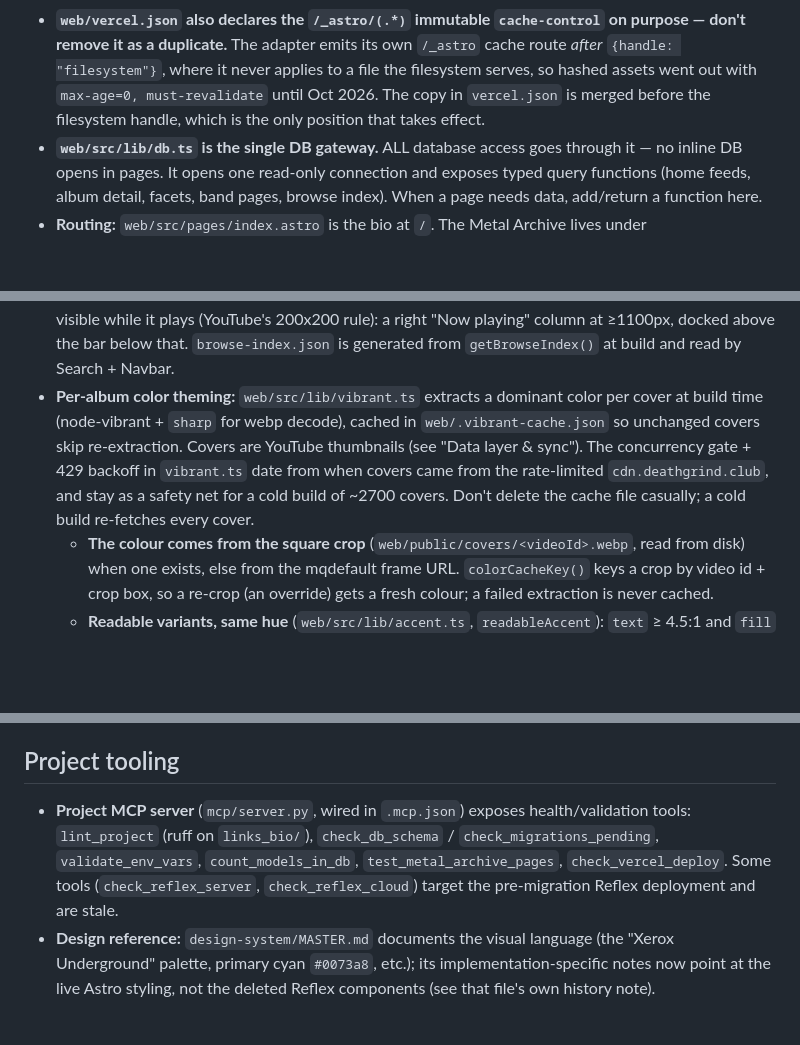
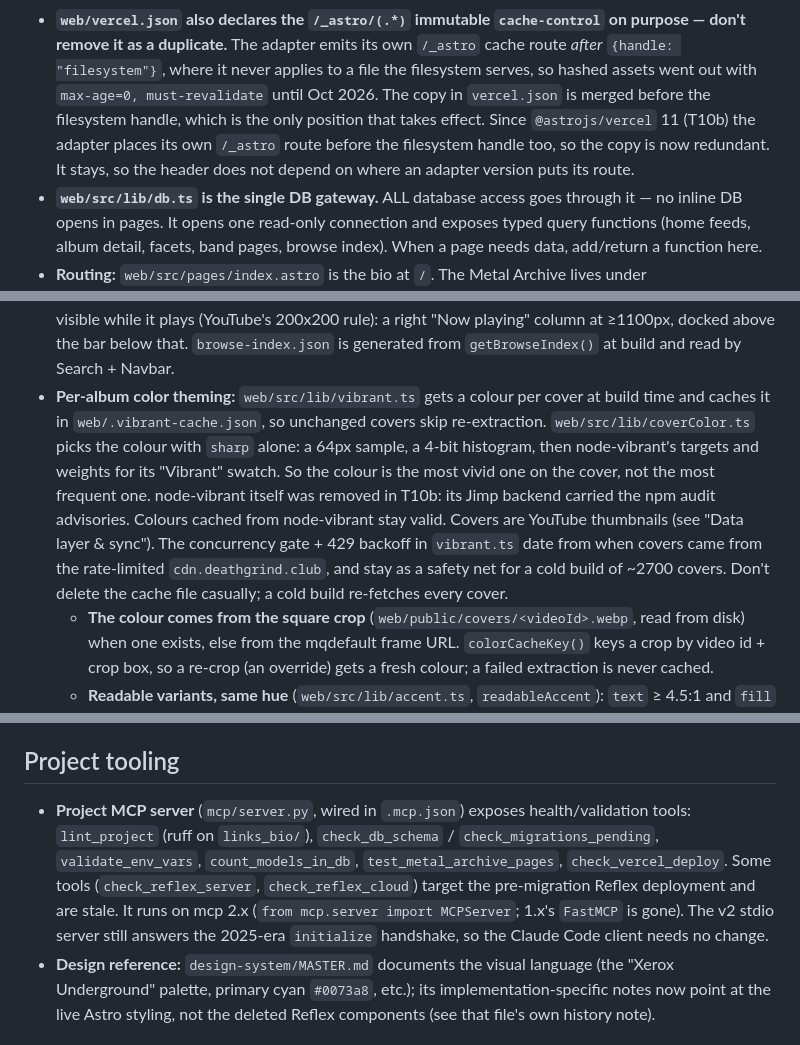
Before and after one commit to danielbanariba/links-bio, a Markdown page: CLAUDE.md, 3 parts joined by grey strips. GitHub-like rendering; blank space fills up the shorter version.

```diff
--- a/CLAUDE.md
+++ b/CLAUDE.md
@@ -113,11 +139,13 @@ to the logged-in CLI session otherwise. ⚠️ **Pushing `main` deploys to produ
   remove it as a duplicate.** The adapter emits its own `/_astro` cache route *after*
   `{handle: "filesystem"}`, where it never applies to a file the filesystem serves, so hashed assets
   went out with `max-age=0, must-revalidate` until Oct 2026. The copy in `vercel.json` is merged before
-  the filesystem handle, which is the only position that takes effect.
+  the filesystem handle, which is the only position that takes effect. Since `@astrojs/vercel` 11
+  (T10b) the adapter places its own `/_astro` route before the filesystem handle too, so the copy is now
+  redundant. It stays, so the header does not depend on where an adapter version puts its route.
 - **`web/src/lib/db.ts` is the single DB gateway.** ALL database access goes through it — no inline DB opens in pages. It opens one read-only connection and exposes typed query functions (home feeds, album detail, facets, band pages, browse index). When a page needs data, add/return a function here.
 - **Routing:** `web/src/pages/index.astro` is the bio at `/`. The Metal Archive lives under `web/src/pages/metal-archive/` — the **folder provides the `/metal-archive` path prefix** (there is intentionally no `base` in the config), so public URLs are unchanged. Dynamic pages (`album/[id]`, `band/[band]`, `genre/[genre]`, `country/[country]`, `year/[year]`) enumerate paths via `getStaticPaths()` backed by `db.ts`.
 - **Islands (client JS, Preact):** `web/src/islands/Player.tsx` (YouTube player, persisted across ClientRouter navigation) and `Search.tsx` (client-side search over `/browse-index.json`). Any card's ▶ plays its album in place: the queue is that card's row or grid (`data-queue`, `web/src/lib/queue.ts`), the player goes on to the next album by itself and skips videos that cannot be embedded. The video is always visible while it plays (YouTube's 200x200 rule): a right "Now playing" column at ≥1100px, docked above the bar below that. `browse-index.json` is generated from `getBrowseIndex()` at build and read by Search + Navbar.
-- **Per-album color theming:** `web/src/lib/vibrant.ts` extracts a dominant color per cover at build time (node-vibrant + `sharp` for webp decode), cached in `web/.vibrant-cache.json` so unchanged covers skip re-extraction. Covers are YouTube thumbnails (see "Data layer & sync"). The concurrency gate + 429 backoff in `vibrant.ts` date from when covers came from the rate-limited `cdn.deathgrind.club`, and stay as a safety net for a cold build of ~2700 covers. Don't delete the cache file casually; a cold build re-fetches every cover.
+- **Per-album color theming:** `web/src/lib/vibrant.ts` gets a colour per cover at build time and caches it in `web/.vibrant-cache.json`, so unchanged covers skip re-extraction. `web/src/lib/coverColor.ts` picks the colour with `sharp` alone: a 64px sample, a 4-bit histogram, then node-vibrant's targets and weights for its "Vibrant" swatch. So the colour is the most vivid one on the cover, not the most frequent one. node-vibrant itself was removed in T10b: its Jimp backend carried the npm audit advisories. Colours cached from node-vibrant stay valid. Covers are YouTube thumbnails (see "Data layer & sync"). The concurrency gate + 429 backoff in `vibrant.ts` date from when covers came from the rate-limited `cdn.deathgrind.club`, and stay as a safety net for a cold build of ~2700 covers. Don't delete the cache file casually; a cold build re-fetches every cover.
   - **The colour comes from the square crop** (`web/public/covers/<videoId>.webp`, read from disk) when one exists, else from the mqdefault frame URL. `colorCacheKey()` keys a crop by video id + crop box, so a re-crop (an override) gets a fresh colour; a failed extraction is never cached.
   - **Readable variants, same hue** (`web/src/lib/accent.ts`, `readableAccent`): `text` ≥ 4.5:1 and `fill` ≥ 3:1 against `--ma-surface-2` (HSL lightness raised only as far as needed, never mixed toward white), `ink` from `inkOnAccent(fill)`, `glow` = the fill at 45% alpha. A test keeps `ACCENT_SURFACE` in step with `global.css`.
   - **Precedence** (`resolveAccent`): the album in the player (open, playing or paused) colours every page; else the page's own album colour (album, band and genre pages bake `data-accent` + the style on `<html>`); else no inline accent, so the stylesheet's amber applies. Card ▶s, `browse-index.json` and the album page's data island carry the encoded tokens (`data-accent`), so the Player never extracts a colour; it writes `--album-color` (the fill, read as `--accent`), `--accent-bright`, `--on-accent` and `--accent-glow` on `<html>`, and repaints the incoming document on `astro:before-swap`.
@@ -292,7 +320,7 @@ file so a leaked `.env` can't also leak the off-host backup repository (see "Bac
 
 ## Project tooling
 
-- **Project MCP server** (`mcp/server.py`, wired in `.mcp.json`) exposes health/validation tools: `lint_project` (ruff on `links_bio/`), `check_db_schema` / `check_migrations_pending`, `validate_env_vars`, `count_models_in_db`, `test_metal_archive_pages`, `check_vercel_deploy`. Some tools (`check_reflex_server`, `check_reflex_cloud`) target the pre-migration Reflex deployment and are stale.
+- **Project MCP server** (`mcp/server.py`, wired in `.mcp.json`) exposes health/validation tools: `lint_project` (ruff on `links_bio/`), `check_db_schema` / `check_migrations_pending`, `validate_env_vars`, `count_models_in_db`, `test_metal_archive_pages`, `check_vercel_deploy`. Some tools (`check_reflex_server`, `check_reflex_cloud`) target the pre-migration Reflex deployment and are stale. It runs on mcp 2.x (`from mcp.server import MCPServer`; 1.x's `FastMCP` is gone). The v2 stdio server still answers the 2025-era `initialize` handshake, so the Claude Code client needs no change.
 - **Design reference:** `design-system/MASTER.md` documents the visual language (the "Xerox Underground" palette, primary cyan `#0073a8`, etc.); its implementation-specific notes now point at the live Astro styling, not the deleted Reflex components (see that file's own history note).
 
 ## Commits & PRs
```
Also changed, not shown: other parts of CLAUDE.md (+28 -2 lines).
